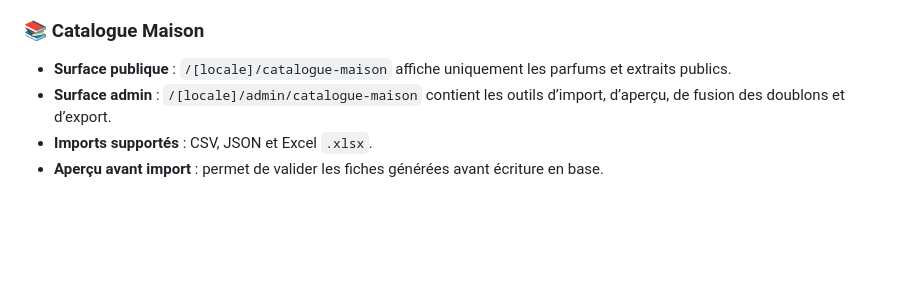
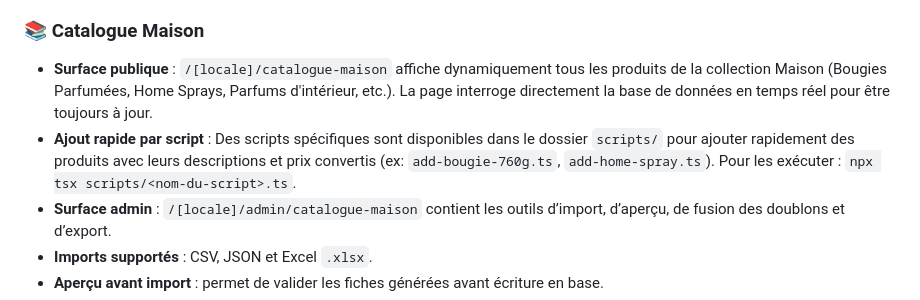
Before and after one commit to dallha/Hb-Service, a Markdown page: README.md, the part around the change. Drawn GitHub-style; blank space fills up the shorter version.

Commit message:
docs: update catalogue maison section in README

```diff
--- a/README.md
+++ b/README.md
@@ -48,7 +48,8 @@
 - **Export CSV** : Export de la liste des commandes pour gestion comptable externe.
 
 ### 📚 Catalogue Maison
-- **Surface publique** : `/[locale]/catalogue-maison` affiche uniquement les parfums et extraits publics.
+- **Surface publique** : `/[locale]/catalogue-maison` affiche dynamiquement tous les produits de la collection Maison (Bougies Parfumées, Home Sprays, Parfums d'intérieur, etc.). La page interroge directement la base de données en temps réel pour être toujours à jour.
+- **Ajout rapide par script** : Des scripts spécifiques sont disponibles dans le dossier `scripts/` pour ajouter rapidement des produits avec leurs descriptions et prix convertis (ex: `add-bougie-760g.ts`, `add-home-spray.ts`). Pour les exécuter : `npx tsx scripts/<nom-du-script>.ts`.
 - **Surface admin** : `/[locale]/admin/catalogue-maison` contient les outils d’import, d’aperçu, de fusion des doublons et d’export.
 - **Imports supportés** : CSV, JSON et Excel `.xlsx`.
 - **Aperçu avant import** : permet de valider les fiches générées avant écriture en base.
```
